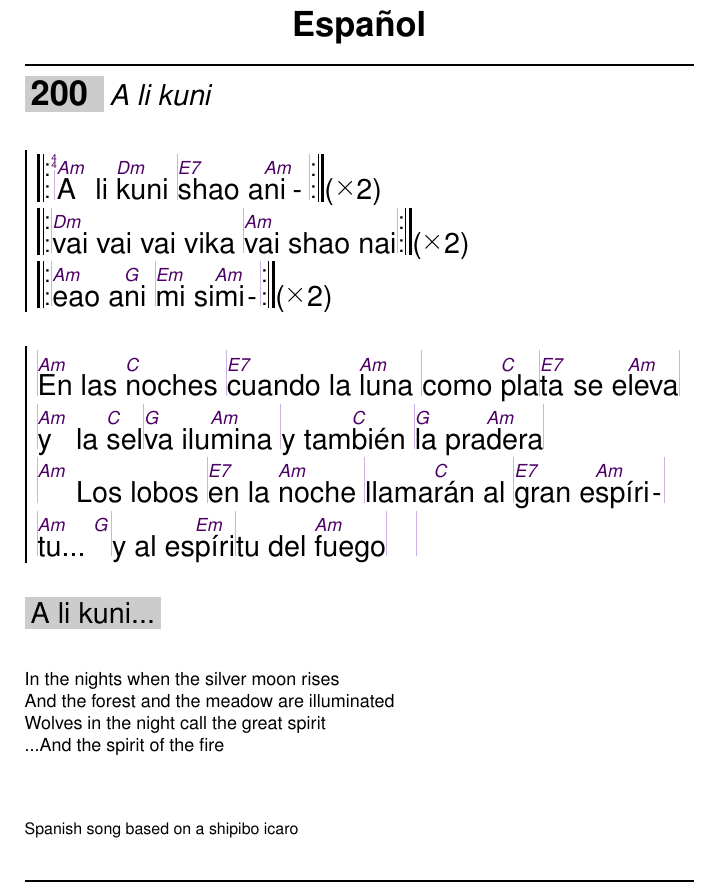
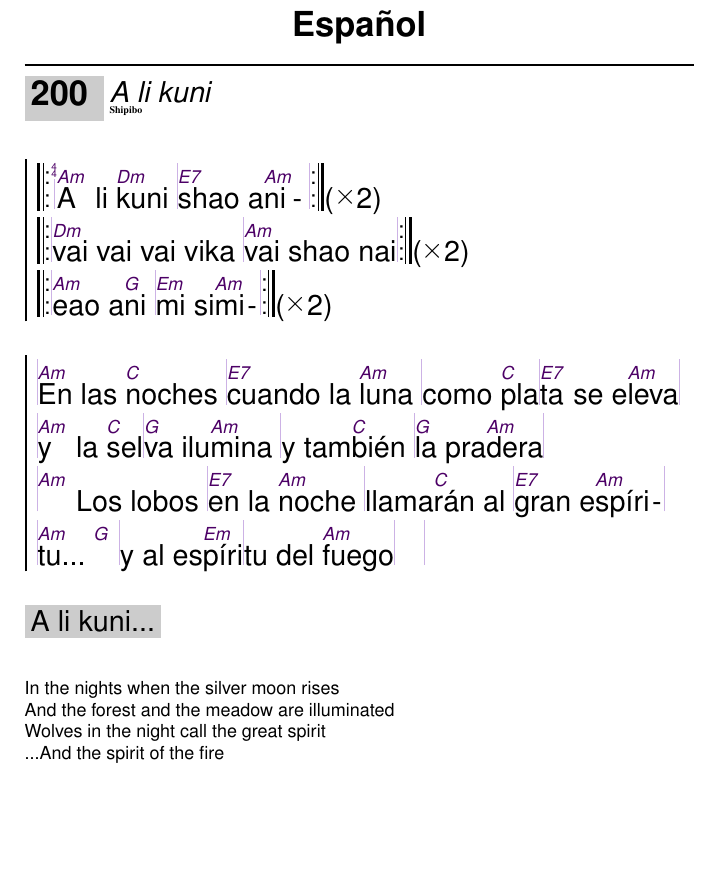
Before and after one commit to unilaiva/unilaiva-songbook, a LaTeX book (wisdom-songbook.tex, which reads content/songs_spanish.tex): part of page 26 of 81, cut so that both start at the same text, the shorter picture padded with empty space. Compiled offline with pdfLaTeX.

Commit message:
'Ali kuni': cosmetic fixes

```diff
--- a/content/songs_spanish.tex
+++ b/content/songs_spanish.tex
@@ -1,6 +1,6 @@
 % Spanish (mostly) language songs
 
-\beginsong{A li kuni}
+\beginsong{A li kuni}[by=Shipibo]
   \meter{4}{4}
   \beginchorus
     \lrep|\[Am]A li \[Dm]kuni |\[E7]shao a\[Am]ni|\rrep\rep{2}
@@ -23,9 +23,4 @@
    ...And the spirit of the fire
   \end{translation}
 
-  \begin{explanation}
-    Spanish song based on a shipibo icaro
-  \end{explanation}
-
-
 \endsong
```
Also changed, not shown: content/songs_spanish.tex (2 more changed lines).
